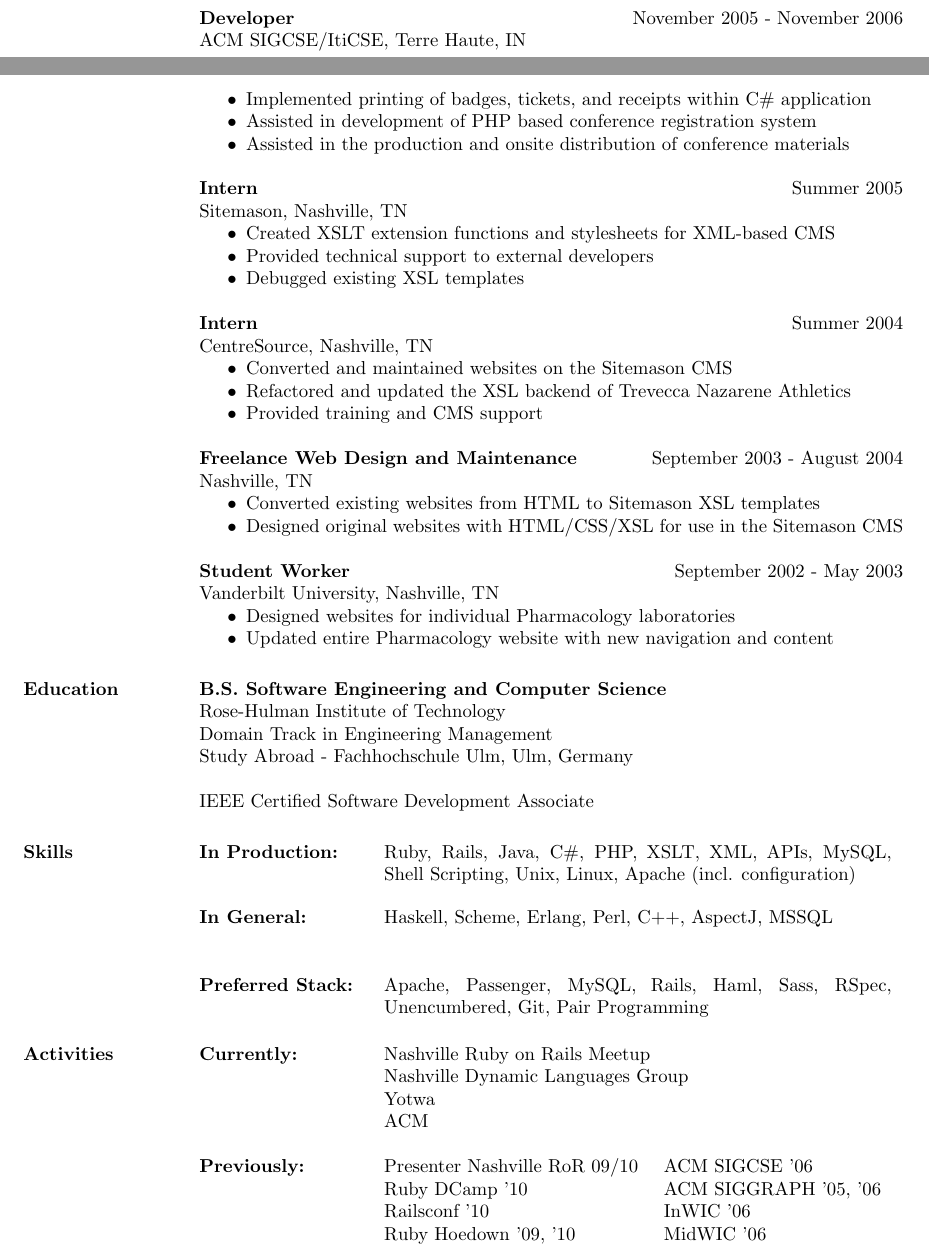
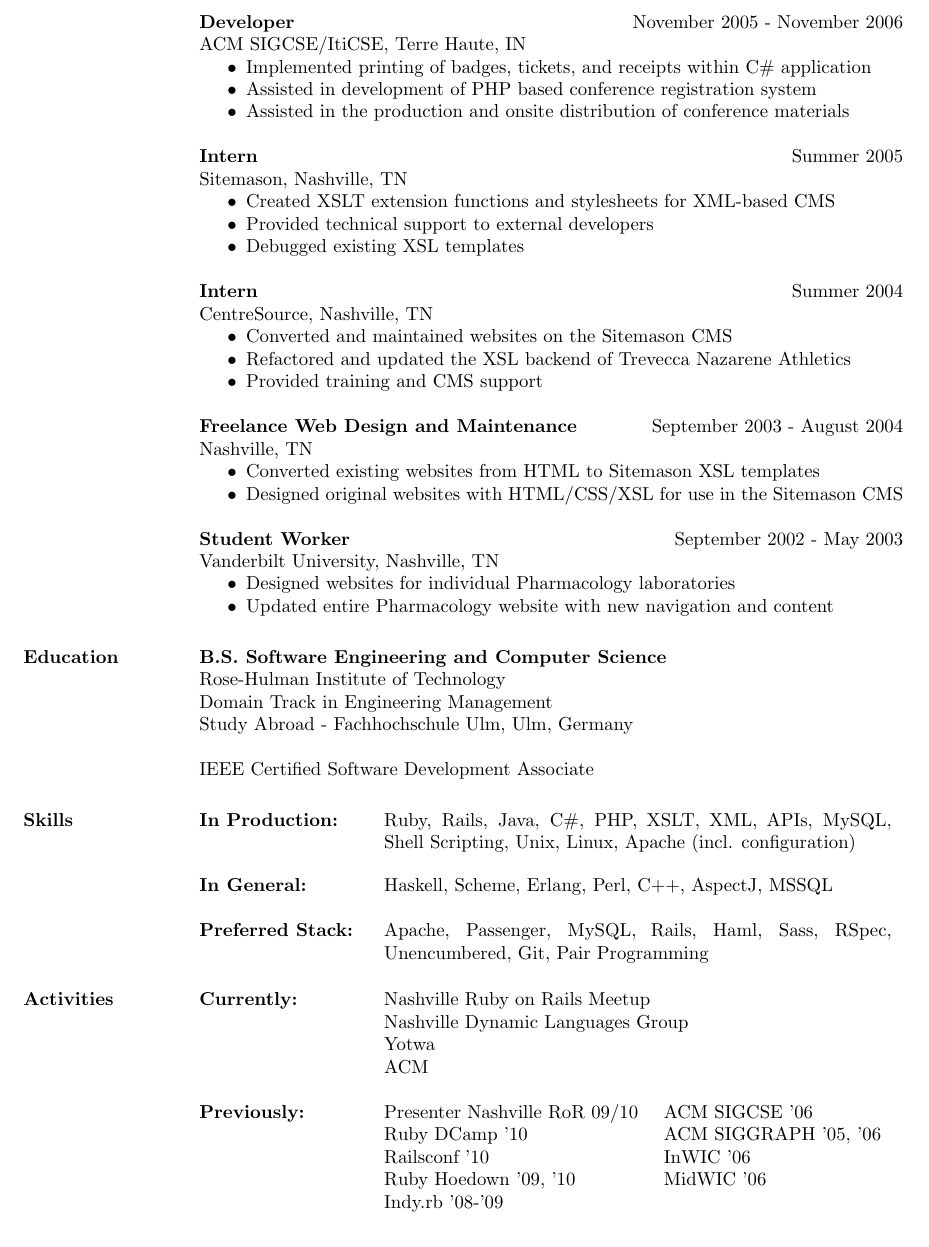
Before and after one commit to elizabrock/LaTeX-Resume, a LaTeX CV (resume.tex): two parts of pages 1 and 2 of 2 before the commit and part of page 2 of 2 after it, the two joined at a grey line, cut so that both start at the same text. Compiled offline with pdfLaTeX.

Commit message:
Fixing bad page break

```diff
--- a/resume.tex
+++ b/resume.tex
@@ -1,9 +1,4 @@
-% LaTeX file for resume
-% This file uses the resume document class (res.cls)
-
 \documentclass[line, margin, 10pt]{res}
-% the margin option causes section titles to appear to the left of body text
-\textwidth=5.2in % increase textwidth to get smaller right margin
 
 \begin{document}
 
@@ -94,8 +89,9 @@
 \item Initiated compliance with ISO 13485 and FDA Title 21 Subchapter H Part 820
 \end{itemize}
 
+\pagebreak
 {\bf Developer} \hfill November 2005 - November 2006\\
-ACM SIGCSE/ItiCSE, Terre Haute, IN
+ACM SIGCSE/ItiCSE, Terre Haute, IN\nopagebreak[4]
 \begin{itemize} \itemsep -2pt
 \item Implemented printing of badges, tickets, and receipts within C\# application
 \item Assisted in development of PHP based conference registration system
```
Also changed, not shown: resume.tex (1 more changed lines).
